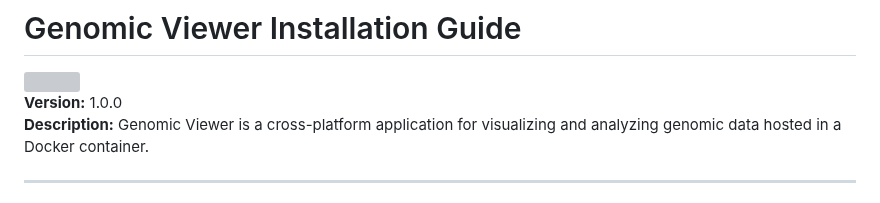
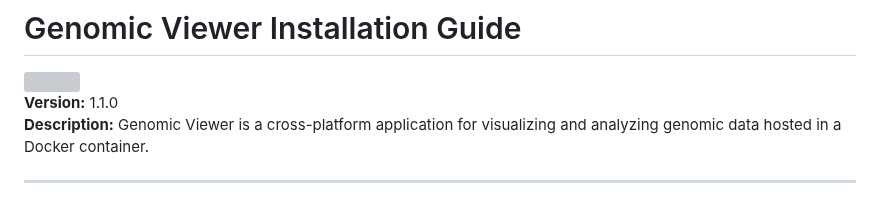
Before and after one commit to EuracBiomedicalResearch/genomic_viewer, a Markdown page: assets/genomicviewer-installation-details.md, the part around the change. Drawn GitHub-style; grey boxes are pictures that could not be loaded.

Commit message:
version update 1.1.0

```diff
--- a/assets/genomicviewer-installation-details.md
+++ b/assets/genomicviewer-installation-details.md
@@ -3,7 +3,7 @@
 
 <img src="GV_docker_logo.png" width="150"/>
 
-**Version:** 1.0.0\
+**Version:** 1.1.0\
 **Description:** Genomic Viewer is a cross-platform application for visualizing
 and analyzing genomic data hosted in a Docker container.
 
```
